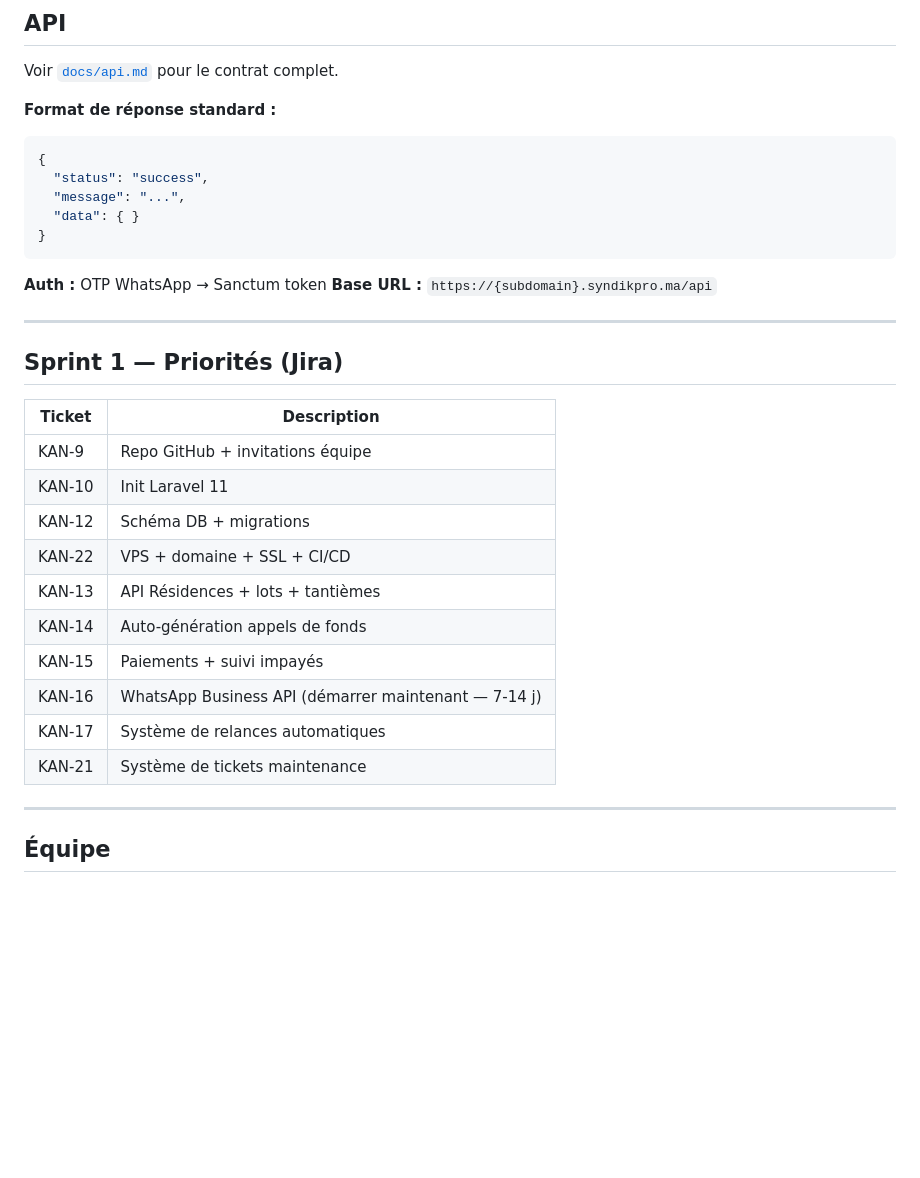
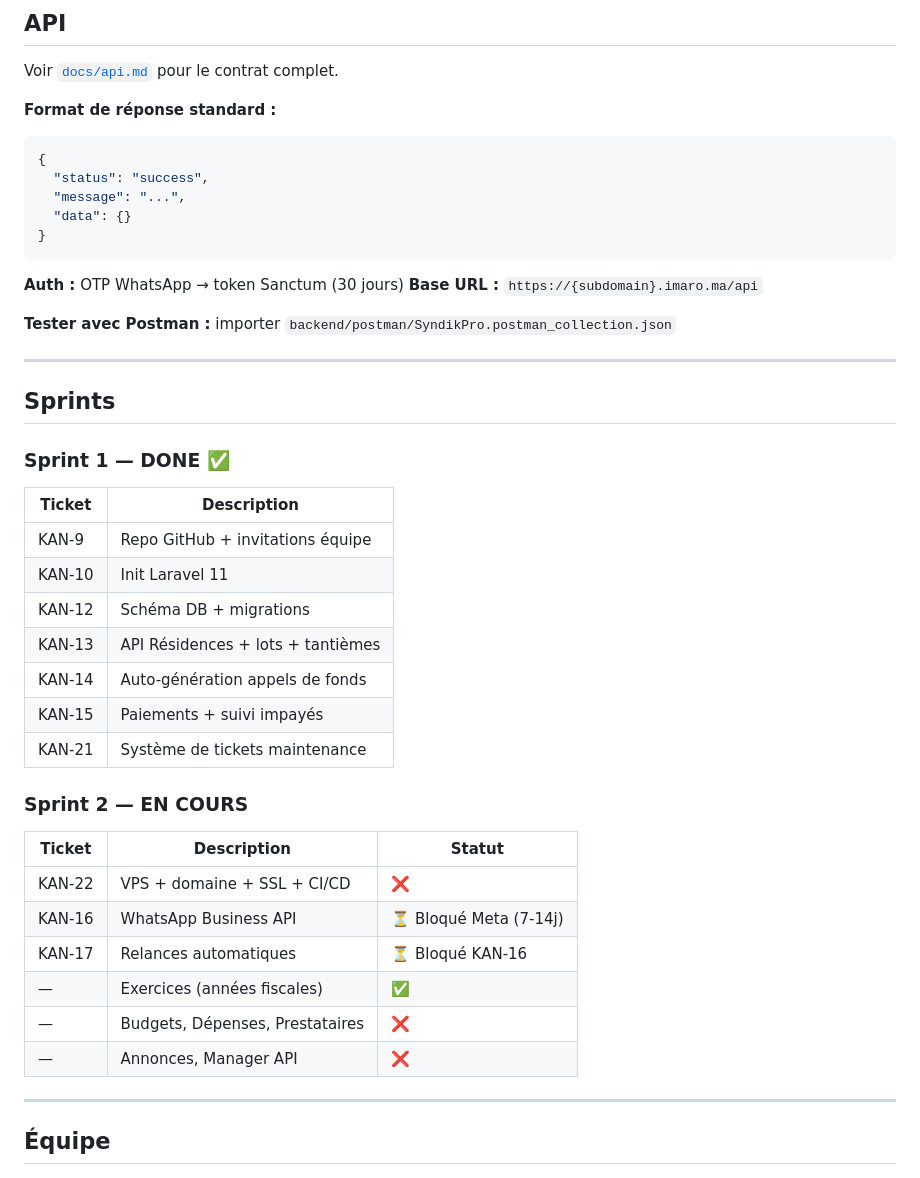
Before and after one commit to Jouider/imaro, a Markdown page: README.md, the part around one of its changes. Rendered like a GitHub page; blank space fills up the shorter version.

````diff
--- a/README.md
+++ b/README.md
@@ -202,29 +256,39 @@ Voir [`docs/api.md`](docs/api.md) pour le contrat complet.
 {
   "status": "success",
   "message": "...",
-  "data": { }
+  "data": {}
 }
 ```
 
-**Auth :** OTP WhatsApp → Sanctum token
-**Base URL :** `https://{subdomain}.syndikpro.ma/api`
+**Auth :** OTP WhatsApp → token Sanctum (30 jours)
+**Base URL :** `https://{subdomain}.imaro.ma/api`
+
+**Tester avec Postman :** importer `backend/postman/SyndikPro.postman_collection.json`
 
 ---
 
-## Sprint 1 — Priorités (Jira)
+## Sprints
 
+### Sprint 1 — DONE ✅
 | Ticket | Description |
 |---|---|
 | KAN-9 | Repo GitHub + invitations équipe |
 | KAN-10 | Init Laravel 11 |
 | KAN-12 | Schéma DB + migrations |
-| KAN-22 | VPS + domaine + SSL + CI/CD |
 | KAN-13 | API Résidences + lots + tantièmes |
 | KAN-14 | Auto-génération appels de fonds |
 | KAN-15 | Paiements + suivi impayés |
-| KAN-16 | WhatsApp Business API (démarrer maintenant — 7-14 j) |
-| KAN-17 | Système de relances automatiques |
 | KAN-21 | Système de tickets maintenance |
+
+### Sprint 2 — EN COURS
+| Ticket | Description | Statut |
+|---|---|---|
+| KAN-22 | VPS + domaine + SSL + CI/CD | ❌ |
+| KAN-16 | WhatsApp Business API | ⏳ Bloqué Meta (7-14j) |
+| KAN-17 | Relances automatiques | ⏳ Bloqué KAN-16 |
+| — | Exercices (années fiscales) | ✅ |
+| — | Budgets, Dépenses, Prestataires | ❌ |
+| — | Annonces, Manager API | ❌ |
 
 ---
 
````
Also changed, not shown: other parts of README.md (+73 -19 lines).
